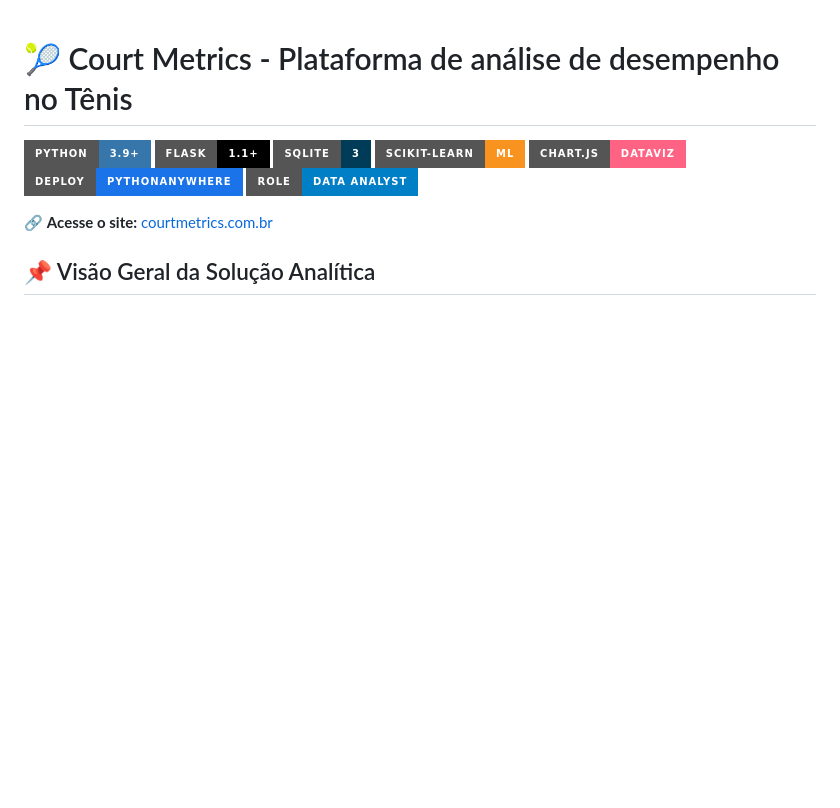
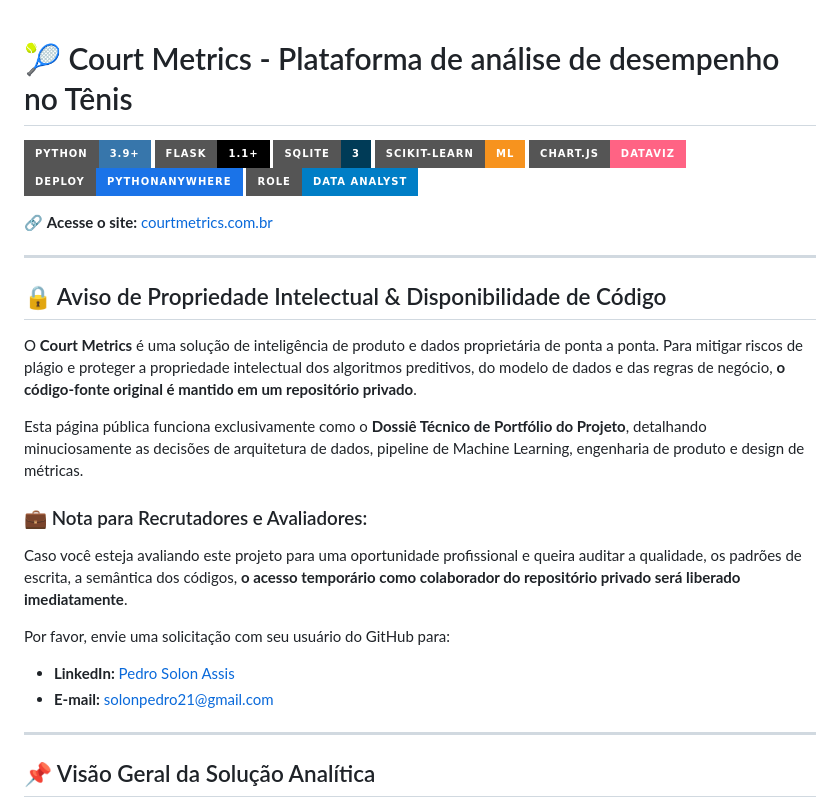
Before and after one commit to pedrosolonassis/court_metrics, a Markdown page: readme.md, the part around the change. Rendered like a GitHub page; badges without logos; blank space fills up the shorter version.

Commit message:
readme
Added a section on intellectual property and code availability, detailing the proprietary nature of Court Metrics and providing contact information for recruiters.

```diff
--- a/readme.md
+++ b/readme.md
@@ -9,6 +9,23 @@
 [![Data Analyst](https://img.shields.io/badge/Role-Data_Analyst-blue?style=for-the-badge)]()
 
 🔗 **Acesse o site:** [courtmetrics.com.br](courtmetrics.com.br)
+
+---
+
+## 🔒 Aviso de Propriedade Intelectual & Disponibilidade de Código
+
+O **Court Metrics** é uma solução de inteligência de produto e dados proprietária de ponta a ponta. Para mitigar riscos de plágio e proteger a propriedade intelectual dos algoritmos preditivos, do modelo de dados e das regras de negócio, **o código-fonte original é mantido em um repositório privado**.
+
+Esta página pública funciona exclusivamente como o **Dossiê Técnico de Portfólio do Projeto**, detalhando minuciosamente as decisões de arquitetura de dados, pipeline de Machine Learning, engenharia de produto e design de métricas.
+
+### 💼 Nota para Recrutadores e Avaliadores:
+Caso você esteja avaliando este projeto para uma oportunidade profissional e queira auditar a qualidade, os padrões de escrita, a semântica dos códigos, **o acesso temporário como colaborador do repositório privado será liberado imediatamente**.
+
+Por favor, envie uma solicitação com seu usuário do GitHub para:
+* **LinkedIn:** [Pedro Solon Assis](https://www.linkedin.com/in/pedrosolonassis/)
+* **E-mail:** solonpedro21@gmail.com
+
+---
 
 ## 📌 Visão Geral da Solução Analítica
 
```
